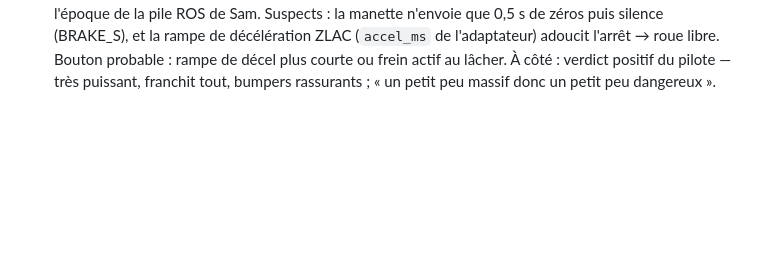
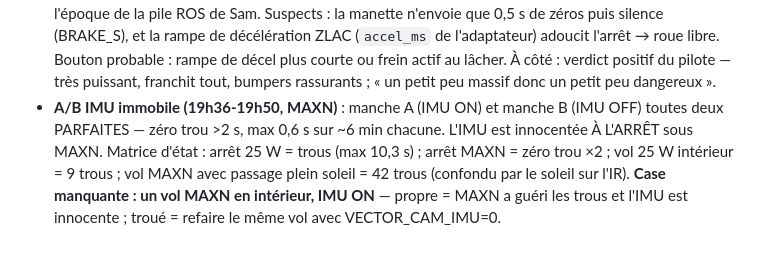
Before and after one commit to metrox-eth/vector-dimos, a Markdown page: docs/notes_etabli.md, the part around the change. GitHub-like rendering; blank space fills up the shorter version.

Commit message:
docs: parked IMU A/B verdict - both arms CLEAN under MAXN (zero holes); state matrix written, missing cell = indoor MAXN flight
Co-Authored-By: Claude Fable 5 <noreply@anthropic.com>
Claude-Session: https://claude.ai/code/session_01VHfYHbMHKRirQt7tyWeWDk

```diff
--- a/docs/notes_etabli.md
+++ b/docs/notes_etabli.md
@@ -61,3 +61,11 @@
   Bouton probable : rampe de décel plus courte ou frein actif au lâcher.
   À côté : verdict positif du pilote — très puissant, franchit tout, bumpers
   rassurants ; « un petit peu massif donc un petit peu dangereux ».
+- **A/B IMU immobile (19h36-19h50, MAXN)** : manche A (IMU ON) et manche B
+  (IMU OFF) toutes deux PARFAITES — zéro trou >2 s, max 0,6 s sur ~6 min
+  chacune. L'IMU est innocentée À L'ARRÊT sous MAXN. Matrice d'état :
+  arrêt 25 W = trous (max 10,3 s) ; arrêt MAXN = zéro trou ×2 ; vol 25 W
+  intérieur = 9 trous ; vol MAXN avec passage plein soleil = 42 trous
+  (confondu par le soleil sur l'IR). **Case manquante : un vol MAXN en
+  intérieur, IMU ON** — propre = MAXN a guéri les trous et l'IMU est
+  innocente ; troué = refaire le même vol avec VECTOR_CAM_IMU=0.
```
